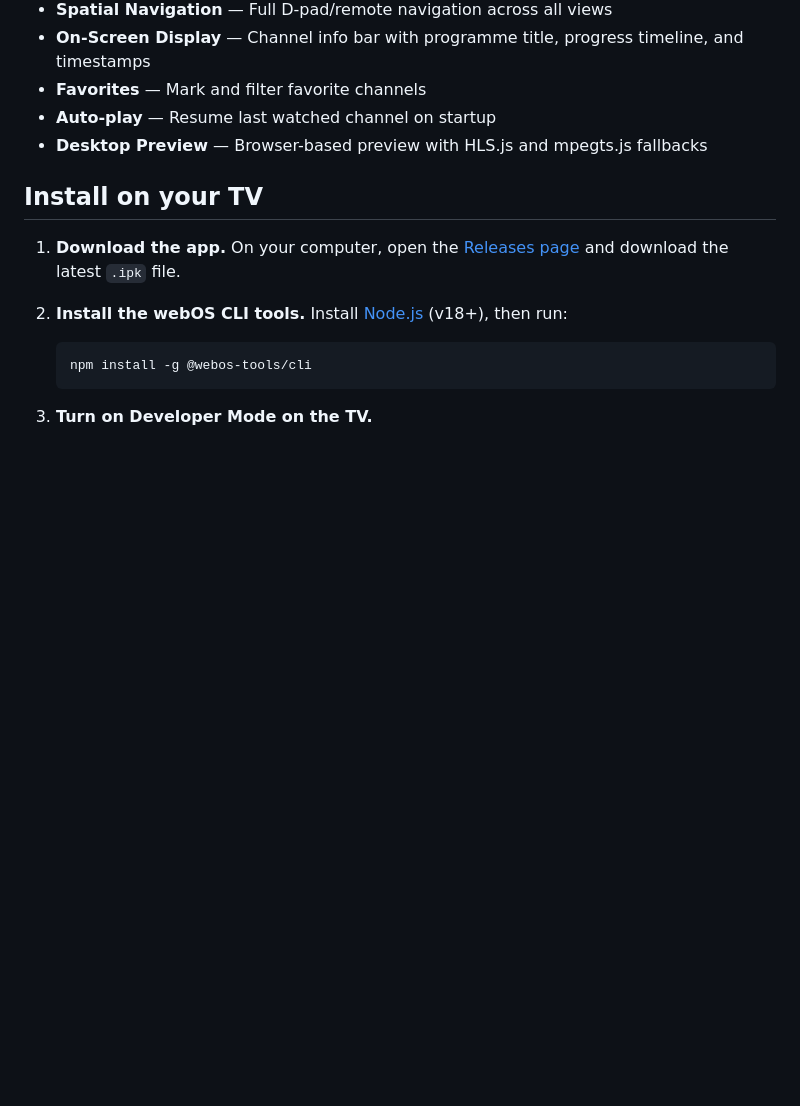
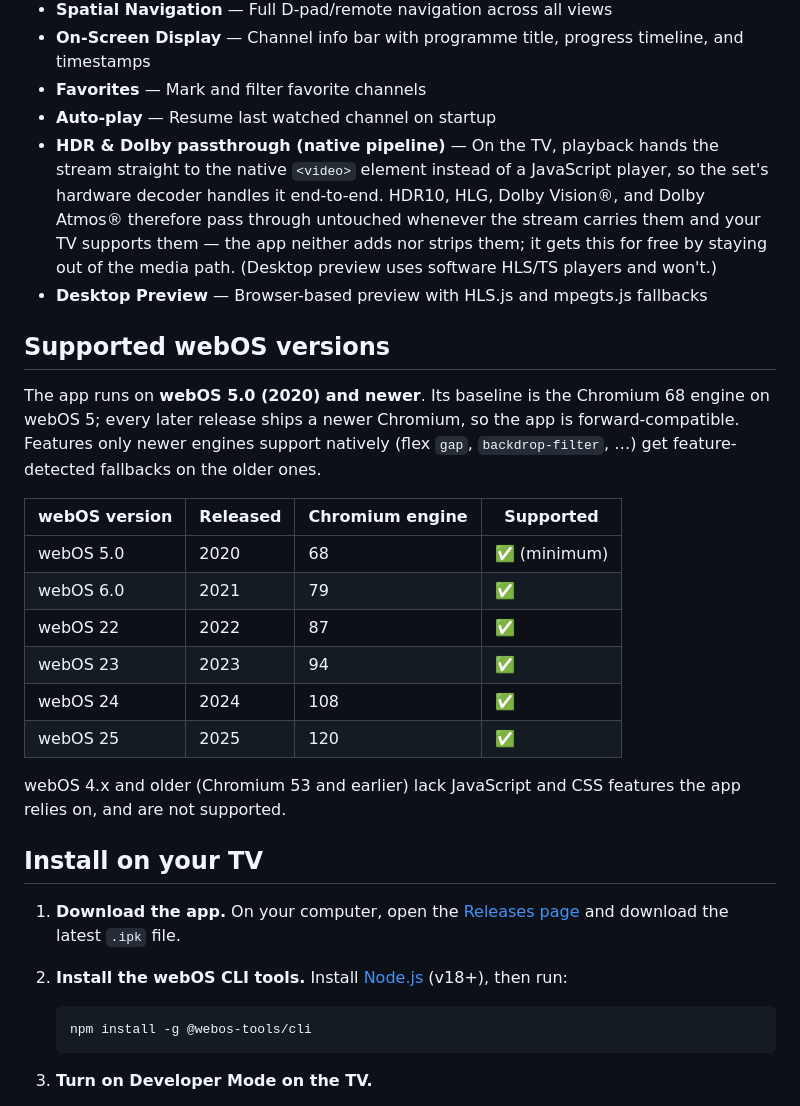
Before and after one commit to isibizi/webos-iptv-player, a Markdown page: README.md, the part around the change. Rendered like a GitHub page; blank space fills up the shorter version.

```diff
--- a/README.md
+++ b/README.md
@@ -30,7 +30,27 @@ An IPTV player for LG webOS TVs. Supports M3U playlists, XMLTV programme guides,
 - **On-Screen Display** — Channel info bar with programme title, progress timeline, and timestamps
 - **Favorites** — Mark and filter favorite channels
 - **Auto-play** — Resume last watched channel on startup
+- **HDR & Dolby passthrough (native pipeline)** — On the TV, playback hands the stream straight to the native `<video>` element instead of a JavaScript player, so the set's hardware decoder handles it end-to-end. HDR10, HLG, Dolby Vision®, and Dolby Atmos® therefore pass through untouched whenever the stream carries them and your TV supports them — the app neither adds nor strips them; it gets this for free by staying out of the media path. (Desktop preview uses software HLS/TS players and won't.)
 - **Desktop Preview** — Browser-based preview with HLS.js and mpegts.js fallbacks
+
+## Supported webOS versions
+
+The app runs on **webOS 5.0 (2020) and newer**. Its baseline is the Chromium 68
+engine on webOS 5; every later release ships a newer Chromium, so the app is
+forward-compatible. Features only newer engines support natively (flex `gap`,
+`backdrop-filter`, …) get feature-detected fallbacks on the older ones.
+
+| webOS version | Released | Chromium engine | Supported |
+| --- | --- | --- | --- |
+| webOS 5.0 | 2020 | 68 | ✅ (minimum) |
+| webOS 6.0 | 2021 | 79 | ✅ |
+| webOS 22 | 2022 | 87 | ✅ |
+| webOS 23 | 2023 | 94 | ✅ |
+| webOS 24 | 2024 | 108 | ✅ |
+| webOS 25 | 2025 | 120 | ✅ |
+
+webOS 4.x and older (Chromium 53 and earlier) lack JavaScript and CSS features
+the app relies on, and are not supported.
 
 ## Install on your TV
 
```
